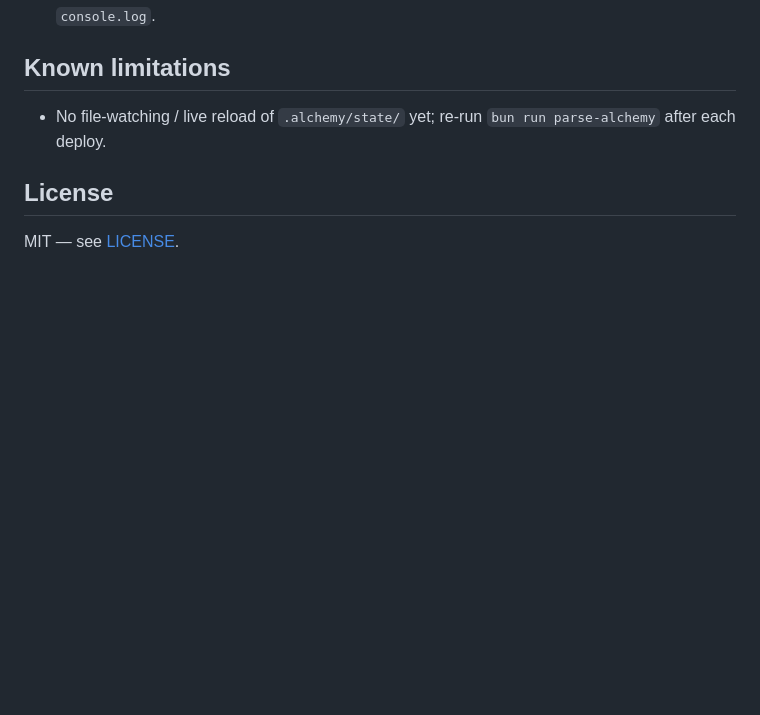
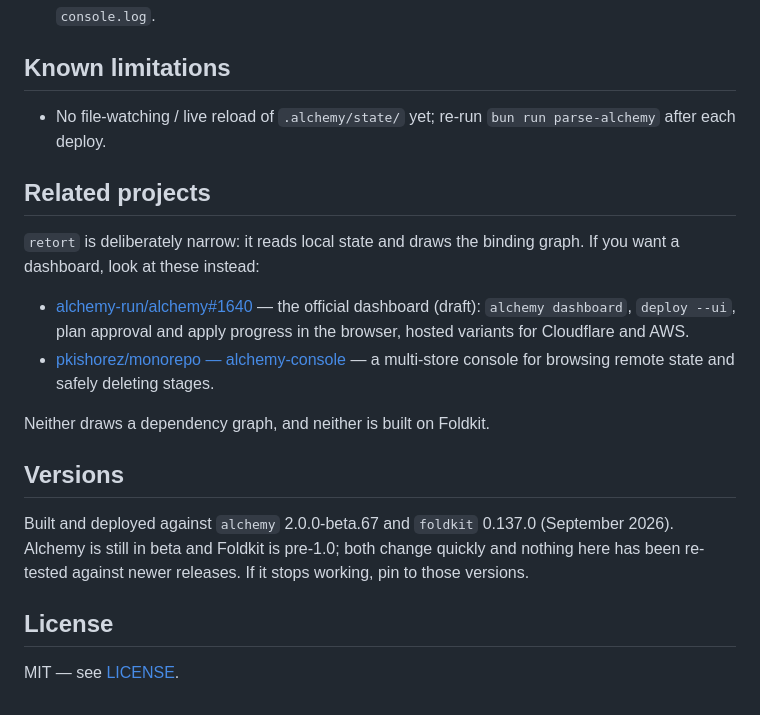
Before and after one commit to roottool/retort, a Markdown page: README.md, the part around the change. Drawn GitHub-style; blank space fills up the shorter version.

Commit message:
docs: add related projects section (#5)

```diff
--- a/README.md
+++ b/README.md
@@ -123,6 +123,27 @@ is a demo of the graph it renders:
 - No file-watching / live reload of `.alchemy/state/` yet; re-run `bun run parse-alchemy`
   after each deploy.
 
+## Related projects
+
+`retort` is deliberately narrow: it reads local state and draws the binding
+graph. If you want a dashboard, look at these instead:
+
+- [alchemy-run/alchemy#1640](https://github.com/alchemy-run/alchemy/pull/1640) —
+  the official dashboard (draft): `alchemy dashboard`, `deploy --ui`, plan
+  approval and apply progress in the browser, hosted variants for Cloudflare
+  and AWS.
+- [pkishorez/monorepo — alchemy-console](https://github.com/pkishorez/monorepo/tree/main/apps/alchemy-console) —
+  a multi-store console for browsing remote state and safely deleting stages.
+
+Neither draws a dependency graph, and neither is built on Foldkit.
+
+## Versions
+
+Built and deployed against `alchemy` 2.0.0-beta.67 and `foldkit` 0.137.0
+(September 2026). Alchemy is still in beta and Foldkit is pre-1.0; both
+change quickly and nothing here has been re-tested against newer releases.
+If it stops working, pin to those versions.
+
 ## License
 
 MIT — see [LICENSE](./LICENSE).
```
